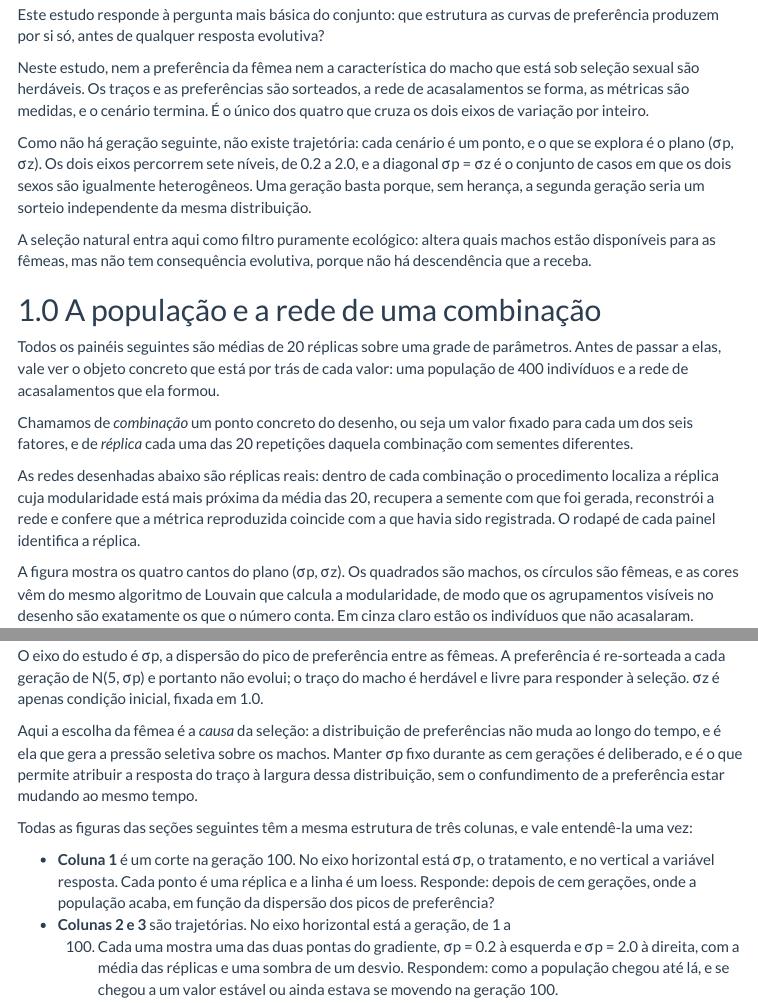
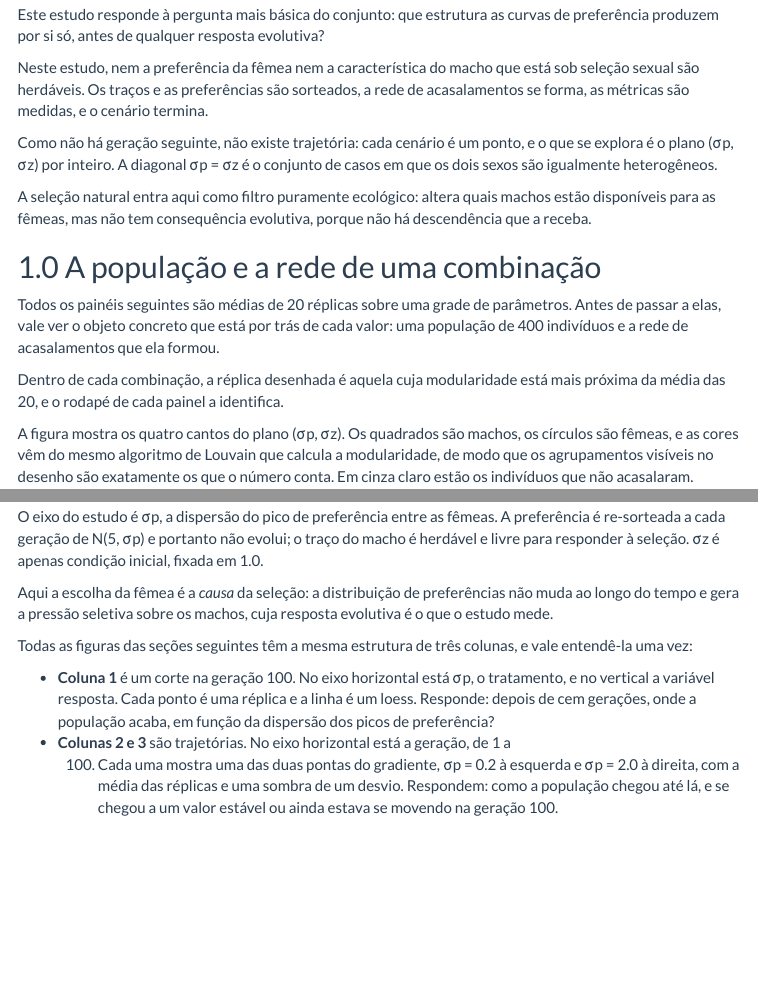
Before and after one commit to solimarygh/REDES_SEXUAIS_Cap1, an R Markdown document (Material_Suplementar.Rmd): the page in a window 1100 px wide, from 6620 px down before the commit and from 6640 px down after it, so that both start at the same text, and a second part further down, joined at a grey line. Rendered offline with R 4.5, knitr and Pandoc, with nearby package versions; some code elsewhere in the file could not run offline; menus at the side of the page are left out.

Commit message:
Material suplementar: tira as repeticoes dentro dos Estudos 1 e 2
Seis repeticoes, todas de coisas ditas no bloco que antecede os estudos:

- "Chamamos de combinacao ... e de replica ..." redefinia dois termos ja
  definidos na cobertura dos dados. A definicao de "combinacao", que faltava
  la, sobe para o lugar onde o termo aparece pela primeira vez, e o paragrafo
  do Estudo 1 desaparece.
- "E o unico dos quatro que cruza os dois eixos por inteiro" era a terceira vez
  que isso se dizia.
- "Os dois eixos percorrem sete niveis, de 0.2 a 2.0" esta na tabela de fatores
  e nos bullets que definem os sigmas.
- "Uma geracao basta porque, sem heranca, a segunda seria um sorteio
  independente" repetia quase palavra por palavra a secao dos estudos.
- A reconstrucao das redes a partir da semente ja esta em "Organizacao do
  documento"; no Estudo 1 fica so o que e proprio dali, qual replica e a
  desenhada.
- No Estudo 2, a razao de manter sigma_p fixo ja esta na secao dos estudos.

De passagem saem tres clivadas de enfase que ainda estavam nesses paragrafos:
"e e ela que gera", "e deliberado, e e o que permite".

Co-Authored-By: Claude Opus 5 <noreply@anthropic.com>
Claude-Session: https://claude.ai/code/session_015c2nJCdGL2Jyp6HnXfVHFk

```diff
--- a/Material_Suplementar.Rmd
+++ b/Material_Suplementar.Rmd
@@ -778,13 +779,10 @@ curvas de preferência produzem por si só, antes de qualquer resposta evolutiva
 Neste estudo, nem a preferência da fêmea nem a característica do macho que está
 sob seleção sexual são herdáveis. Os traços e as preferências são sorteados, a
 rede de acasalamentos se forma, as métricas são medidas, e o cenário termina.
-É o único dos quatro que cruza os dois eixos de variação por inteiro.
 
 Como não há geração seguinte, não existe trajetória: cada cenário é um ponto, e
-o que se explora é o plano (σp, σz). Os dois eixos percorrem sete níveis, de
-0.2 a 2.0, e a diagonal σp = σz é o conjunto de casos em que os dois sexos são
-igualmente heterogêneos. Uma geração basta porque, sem herança, a segunda
-geração seria um sorteio independente da mesma distribuição.
+o que se explora é o plano (σp, σz) por inteiro. A diagonal σp = σz é o conjunto
+de casos em que os dois sexos são igualmente heterogêneos.
 
 A seleção natural entra aqui como filtro puramente ecológico: altera quais
 machos estão disponíveis para as fêmeas, mas não tem consequência evolutiva,
@@ -797,15 +795,8 @@ parâmetros. Antes de passar a elas, vale ver o objeto concreto que está por
 trás de cada valor: uma população de 400 indivíduos e a rede de acasalamentos
 que ela formou.
 
-Chamamos de *combinação* um ponto concreto do desenho, ou seja um valor
-fixado para cada um dos seis fatores, e de *réplica* cada uma das 20
-repetições daquela combinação com sementes diferentes.
-
-As redes desenhadas abaixo são réplicas reais: dentro de cada combinação o
-procedimento localiza a réplica cuja modularidade está mais próxima da média
-das 20, recupera a semente com que foi gerada, reconstrói a rede e confere que
-a métrica reproduzida coincide com a que havia sido registrada. O rodapé de
-cada painel identifica a réplica.
+Dentro de cada combinação, a réplica desenhada é aquela cuja modularidade está
+mais próxima da média das 20, e o rodapé de cada painel a identifica.
 
 A figura mostra os quatro cantos do plano (σp, σz). Os quadrados são machos, os
 círculos são fêmeas, e as cores vêm do mesmo algoritmo de Louvain que calcula a
@@ -1111,10 +1102,8 @@ traço do macho é herdável e livre para responder à seleção. σz é apenas
 condição inicial, fixada em 1.0.
 
 Aqui a escolha da fêmea é a *causa* da seleção: a distribuição de preferências
-não muda ao longo do tempo, e é ela que gera a pressão seletiva sobre os
-machos. Manter σp fixo durante as cem gerações é deliberado, e é o que permite
-atribuir a resposta do traço à largura dessa distribuição, sem o confundimento
-de a preferência estar mudando ao mesmo tempo.
+não muda ao longo do tempo e gera a pressão seletiva sobre os machos, cuja
+resposta evolutiva é o que o estudo mede.
 
 Todas as figuras das seções seguintes têm a mesma estrutura de três colunas, e
 vale entendê-la uma vez:
```
Also changed, not shown: 13_Anexo_Estudos1e2.R (+8 -7 lines), Material_Suplementar.Rmd (7 more changed lines).
